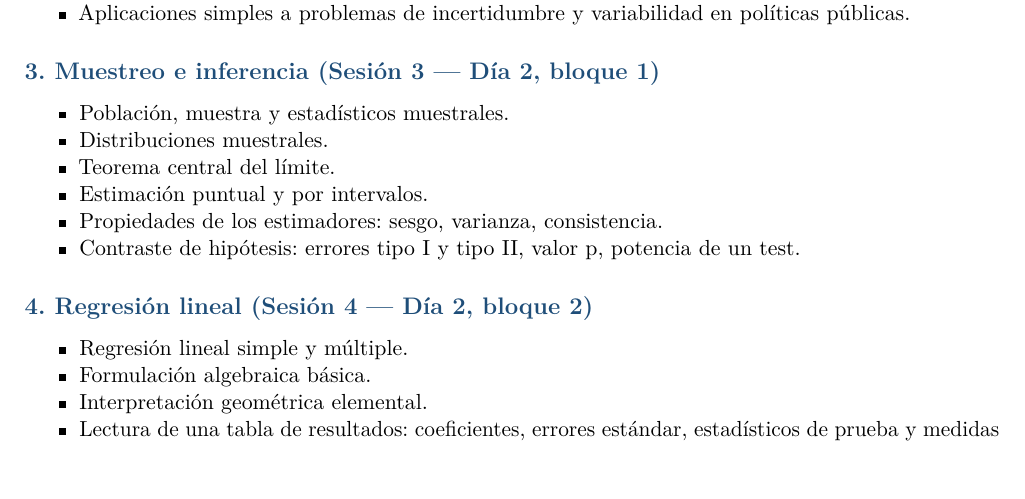
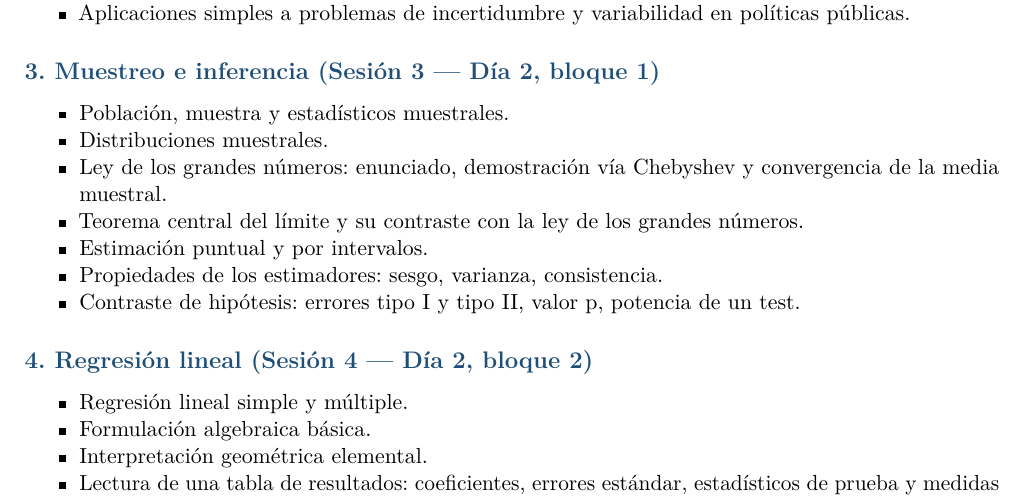
Before and after one commit to AmaruSimonAgueroJimenez/nivelacion-estadistica-econometria, a Quarto document (Syllabus_Fundamentos_2026.qmd): part of page 2 of 3, cut so that both start at the same text. The pictures show the output file Syllabus_Fundamentos_2026.pdf that the author committed with the source.

Commit message:
Formalizar el apartado LGN y TCL de Fundamentos en panorama, syllabus y README
El apartado (enunciado formal de la ley debil con demostracion via
Chebyshev, trayectorias de convergencia y tabla LGN vs TCL, agregado en
el commit anterior) ahora aparece como bloque propio en el panorama de la
sesion 3, en los contenidos de la unidad 3 del syllabus y en el README.

Co-Authored-By: Claude Fable 5 <noreply@anthropic.com>

```diff
--- a/Syllabus_Fundamentos_2026.qmd
+++ b/Syllabus_Fundamentos_2026.qmd
@@ -91,7 +91,8 @@ Al finalizar la asignatura, se espera que las y los estudiantes sean capaces de:
 
 - Población, muestra y estadísticos muestrales.
 - Distribuciones muestrales.
-- Teorema central del límite.
+- Ley de los grandes números: enunciado, demostración vía Chebyshev y convergencia de la media muestral.
+- Teorema central del límite y su contraste con la ley de los grandes números.
 - Estimación puntual y por intervalos.
 - Propiedades de los estimadores: sesgo, varianza, consistencia.
 - Contraste de hipótesis: errores tipo I y tipo II, valor p, potencia de un test.
```
Also changed, not shown: clases_fundamentos/sesion3_muestreo_inferencia.qmd (+2 -1 lines), README.md, Syllabus_Fundamentos_2026.pdf, clases_fundamentos/sesion3_muestreo_inferencia.pdf, 1 other file.
